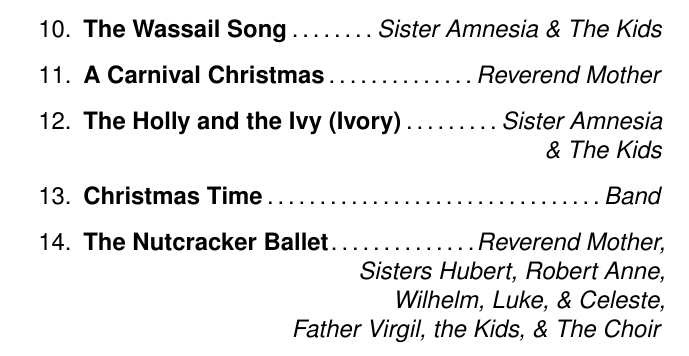
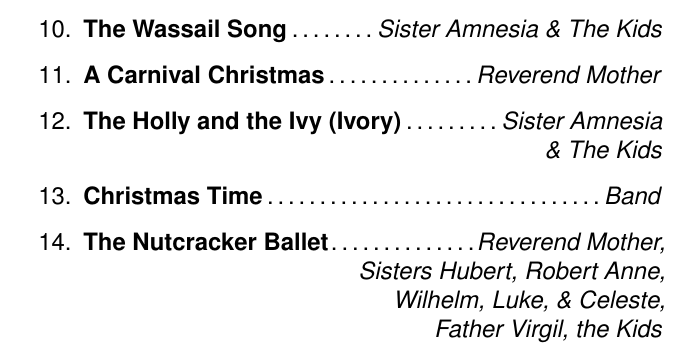
Before and after one commit to tdean1991/theater_program, a LaTeX document (Program.tex): part of page 2 of 6, cut so that both start at the same text. Compiled offline with pdfLaTeX.

Commit message:
Update Program.tex
remove choir from ballet

```diff
--- a/Program.tex
+++ b/Program.tex
@@ -52,7 +52,7 @@ www.concordtheatricals.com
 \song{A Carnival Christmas}{Reverend Mother}
 \song{The Holly and the Ivy (Ivory)}{Sister Amnesia \\ \& The Kids}
 \song{Christmas Time}{Band}
-\song{The Nutcracker Ballet}{Reverend Mother, \\Sisters Hubert, Robert Anne,\\ Wilhelm, Luke, \& Celeste, \\Father Virgil, the Kids, \& The Choir}
+\song{The Nutcracker Ballet}{Reverend Mother, \\Sisters Hubert, Robert Anne,\\ Wilhelm, Luke, \& Celeste, \\Father Virgil, the Kids}
 \end{enumerate}
 
 \pagebreak
```
